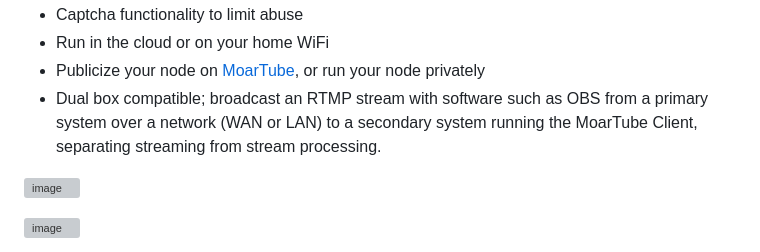
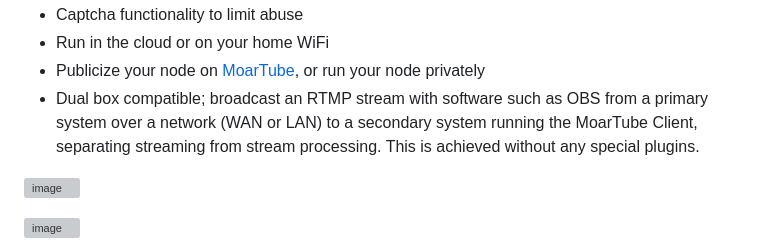
Before and after one commit to MoarTube/MoarTube-Node, a Markdown page: README.md, the part around the change. Drawn GitHub-style; grey boxes are pictures that could not be loaded.

```diff
--- a/README.md
+++ b/README.md
@@ -29,7 +29,7 @@ The default login credentials for your node are below. Be sure to change these u
  - Captcha functionality to limit abuse
  - Run in the cloud or on your home WiFi
  - Publicize your node on [MoarTube](http://www.moartube.com), or run your node privately
- - Dual box compatible; broadcast an RTMP stream with software such as OBS from a primary system over a network (WAN or LAN) to a secondary system running the MoarTube Client, separating streaming from stream processing.
+ - Dual box compatible; broadcast an RTMP stream with software such as OBS from a primary system over a network (WAN or LAN) to a secondary system running the MoarTube Client, separating streaming from stream processing. This is achieved without any special plugins.
 
 ![image](https://github.com/cconley717/MoarTube-Client/assets/26640616/0d8ac95f-f68b-4e36-849e-28139b45ce50)
 
```
